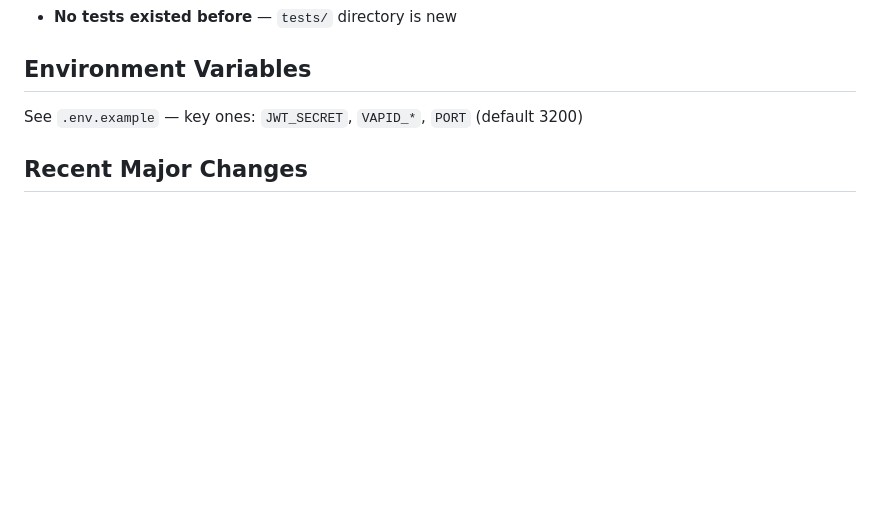
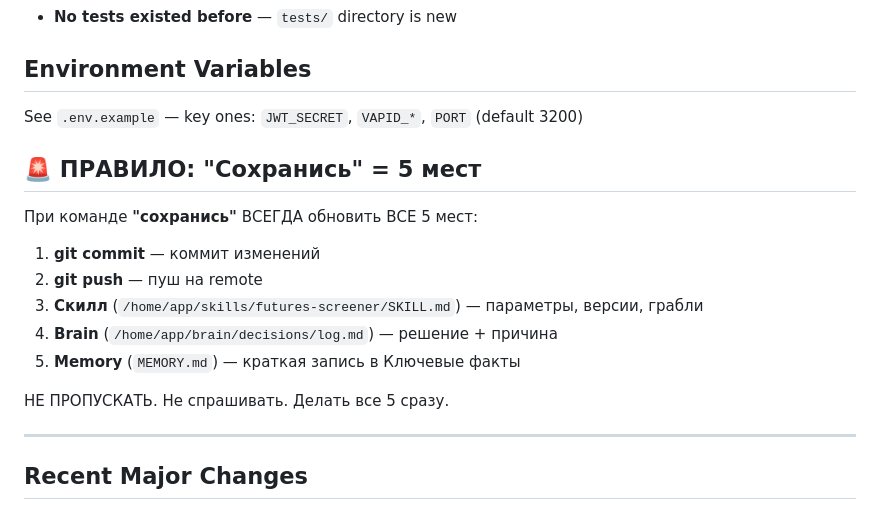
Before and after one commit to Zserg5585/futures-screener, a Markdown page: CLAUDE.md, the part around the change. GitHub-like rendering; blank space fills up the shorter version.

Commit message:
docs: add "сохранись = 5 мест" rule to CLAUDE.md
Prevents future forgetfulness — rule is now in the file that's
always loaded at session start.

Co-Authored-By: Claude Opus 4.6 <noreply@anthropic.com>

```diff
--- a/CLAUDE.md
+++ b/CLAUDE.md
@@ -81,6 +81,20 @@ node server/index.js  # Start server (or PM2: futures-screener)
 
 See `.env.example` — key ones: `JWT_SECRET`, `VAPID_*`, `PORT` (default 3200)
 
+## 🚨 ПРАВИЛО: "Сохранись" = 5 мест
+
+При команде **"сохранись"** ВСЕГДА обновить ВСЕ 5 мест:
+
+1. **git commit** — коммит изменений
+2. **git push** — пуш на remote
+3. **Скилл** (`/home/app/skills/futures-screener/SKILL.md`) — параметры, версии, грабли
+4. **Brain** (`/home/app/brain/decisions/log.md`) — решение + причина
+5. **Memory** (`MEMORY.md`) — краткая запись в Ключевые факты
+
+НЕ ПРОПУСКАТЬ. Не спрашивать. Делать все 5 сразу.
+
+---
+
 ## Recent Major Changes
 
 - LWC v5 migration (chart API changes)
```
